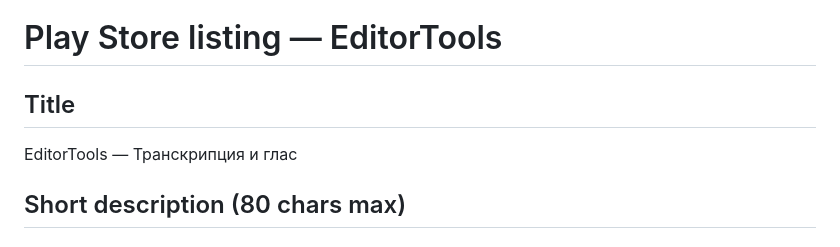
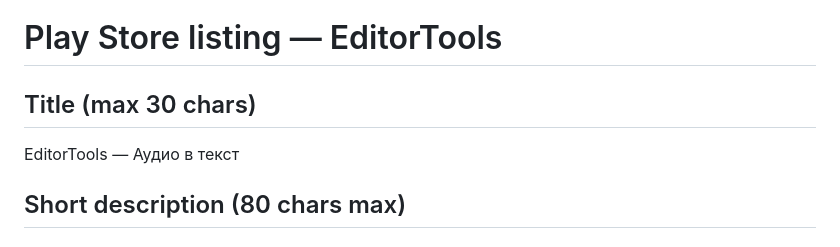
Before and after one commit to fv7fr2bp8y-ctrl/EditorTools, a Markdown page: store-listing.md, the part around the change. Rendered like a GitHub page.

Commit message:
Fix store title to fit 30-char Play limit

```diff
--- a/store-listing.md
+++ b/store-listing.md
@@ -1,7 +1,7 @@
 # Play Store listing — EditorTools
 
-## Title
-EditorTools — Транскрипция и глас
+## Title (max 30 chars)
+EditorTools — Аудио в текст
 
 ## Short description (80 chars max)
 
```
